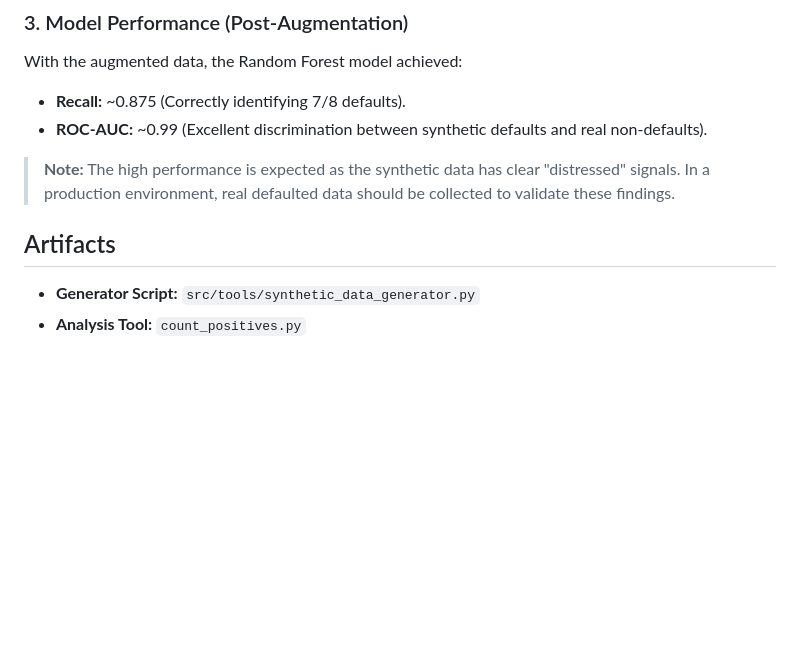
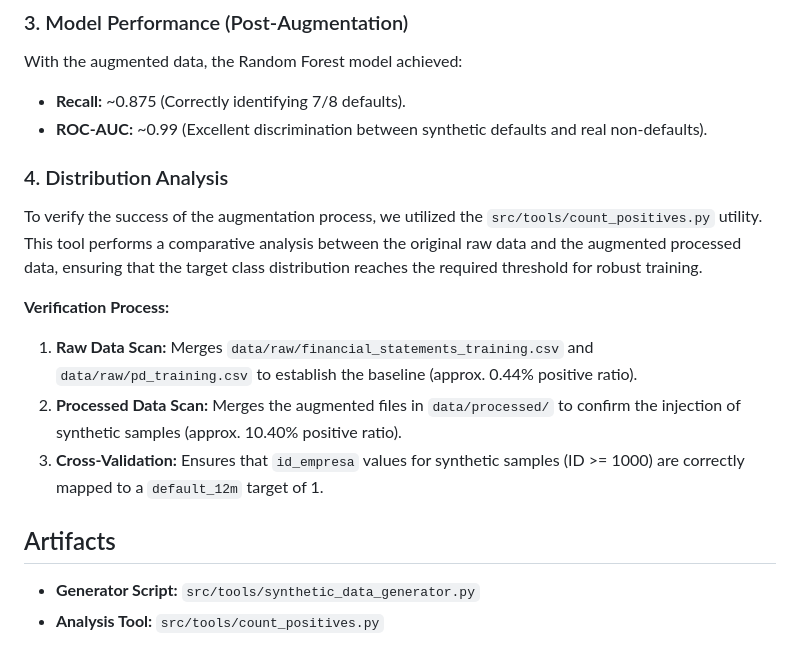
Before and after one commit to SebastianGarrido2790/hybrid-agentic-ml-for-risk-assessment, a Markdown page: reports/docs/data_augmentation_report.md, the part around the change. GitHub-like rendering; blank space fills up the shorter version.

Commit message:
docs: add distribution analysis process to data augmentation report

```diff
--- a/reports/docs/data_augmentation_report.md
+++ b/reports/docs/data_augmentation_report.md
@@ -60,8 +60,14 @@ With the augmented data, the Random Forest model achieved:
 *   **Recall:** ~0.875 (Correctly identifying 7/8 defaults).
 *   **ROC-AUC:** ~0.99 (Excellent discrimination between synthetic defaults and real non-defaults).
 
-> **Note:** The high performance is expected as the synthetic data has clear "distressed" signals. In a production environment, real defaulted data should be collected to validate these findings.
+### 4. Distribution Analysis
+To verify the success of the augmentation process, we utilized the `src/tools/count_positives.py` utility. This tool performs a comparative analysis between the original raw data and the augmented processed data, ensuring that the target class distribution reaches the required threshold for robust training.
+
+**Verification Process:**
+1.  **Raw Data Scan:** Merges `data/raw/financial_statements_training.csv` and `data/raw/pd_training.csv` to establish the baseline (approx. 0.44% positive ratio).
+2.  **Processed Data Scan:** Merges the augmented files in `data/processed/` to confirm the injection of synthetic samples (approx. 10.40% positive ratio).
+3.  **Cross-Validation:** Ensures that `id_empresa` values for synthetic samples (ID >= 1000) are correctly mapped to a `default_12m` target of 1.
 
 ## Artifacts
 *   **Generator Script:** `src/tools/synthetic_data_generator.py`
-*   **Analysis Tool:** `count_positives.py`
+*   **Analysis Tool:** `src/tools/count_positives.py`
```
